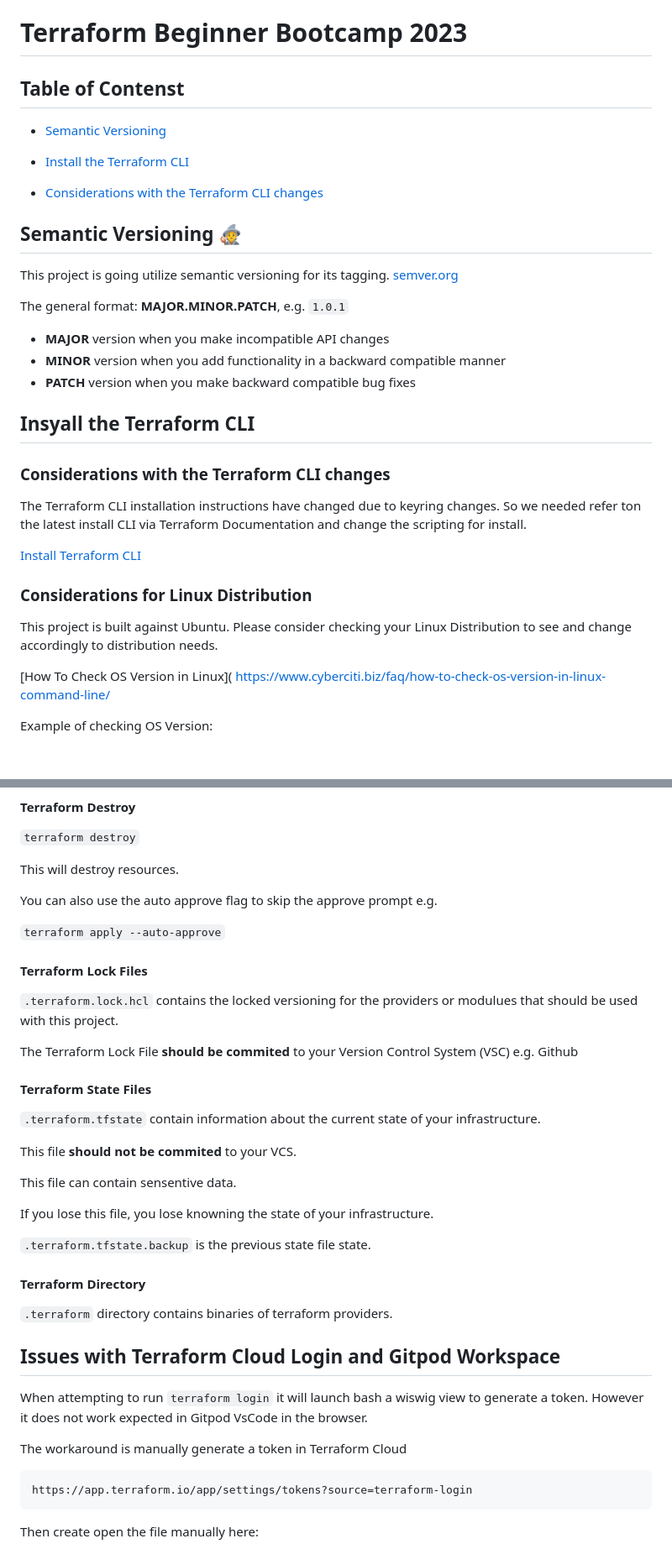
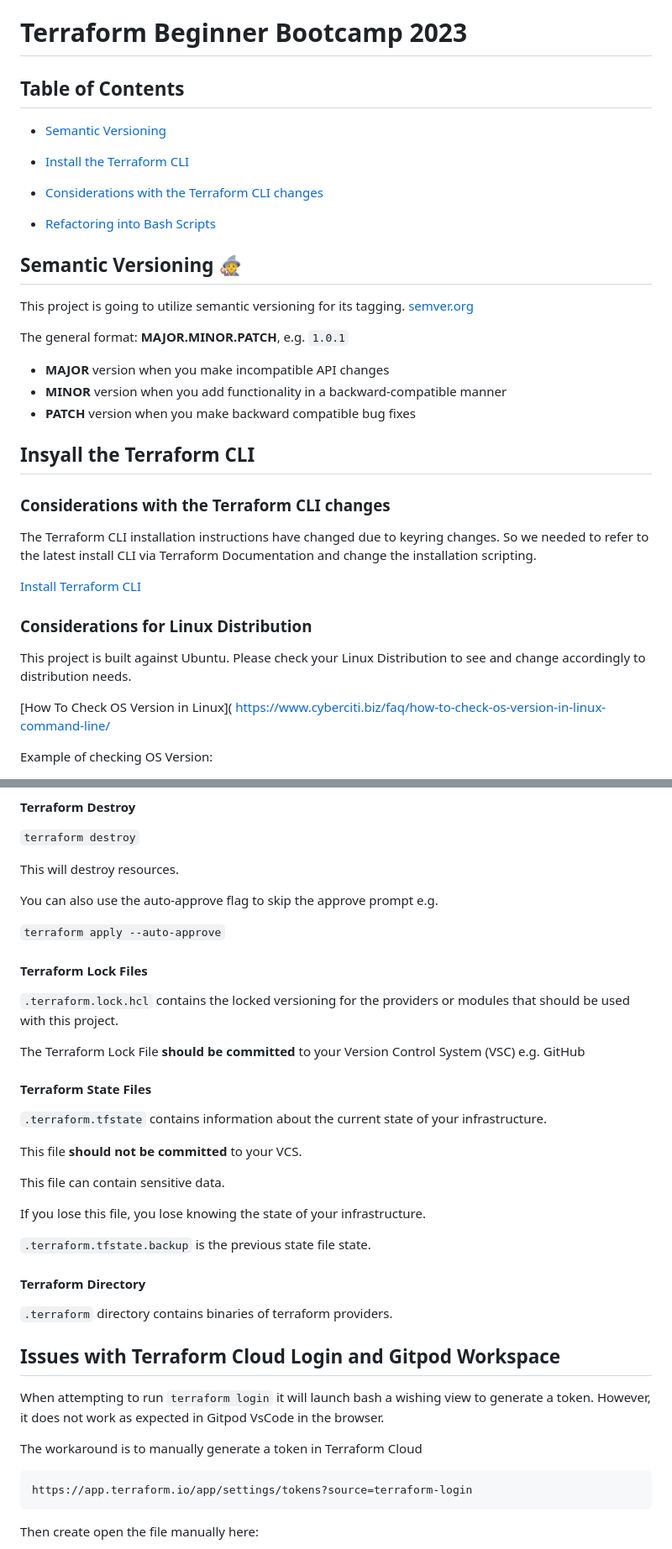
Before and after one commit to Svyatoslavpech/terraform-beginner-bootcamp-2023, a Markdown page: README.md, 2 parts joined by grey strips. Shown: that part at 84% size. Rendered like a GitHub page; blank space fills up the shorter version.

````diff
--- a/README.md
+++ b/README.md
@@ -1,6 +1,6 @@
 # Terraform Beginner Bootcamp 2023
 
-## Table of Contenst
+## Table of Contents
 
 - [Semantic Versioning](#semantic-versioning)
 
@@ -8,22 +8,24 @@
 
 - [Considerations with the Terraform CLI changes](#Considerations-with-the-terraform-cli-changes)
 
+- [Refactoring into Bash Scripts](#refactoring-into-bash-scripts)
+
 ## Semantic Versioning :mage:
 
-This project is going utilize semantic versioning for its tagging.
+This project is going to utilize semantic versioning for its tagging.
 [semver.org](https://semver.org/)
 
 The general format:
 **MAJOR.MINOR.PATCH**, e.g. `1.0.1`
 
 -  **MAJOR** version when you make incompatible API changes
--  **MINOR** version when you add functionality in a backward compatible manner
+-  **MINOR** version when you add functionality in a backward-compatible manner
 -  **PATCH** version when you make backward compatible bug fixes
 
 ## Insyall the Terraform CLI
 
 ### Considerations with the Terraform CLI changes
-The Terraform CLI installation instructions have changed due to  keyring changes. So we needed refer ton the latest install CLI  via Terraform Documentation and change the scripting for install.
+The Terraform CLI installation instructions have changed due to  keyring changes. So we needed to refer to the latest install CLI  via Terraform Documentation and change the installation scripting.
 
 [Install Terraform CLI](
 https://developer.hashicorp.com/terraform/tutorials/aws-get-started/install-cli)
@@ -31,7 +33,7 @@ https://developer.hashicorp.com/terraform/tutorials/aws-get-started/install-cli)
 ### Considerations for Linux Distribution
 
 This project is built against Ubuntu.
-Please consider checking your Linux Distribution to see and change accordingly to distribution needs.
+Please check your Linux Distribution to see and change accordingly to distribution needs.
 
 [How To Check OS Version in Linux](
 https://www.cyberciti.biz/faq/how-to-check-os-version-in-linux-command-line/
@@ -238,25 +240,25 @@ If we want to automatically approve an apply we can provide the auto approve fla
 
 This will destroy resources.
 
-You can also use the auto approve flag to skip the approve prompt e.g.
+You can also use the auto-approve flag to skip the approve prompt e.g.
 
 `terraform apply --auto-approve`
 
 #### Terraform Lock Files
 
-`.terraform.lock.hcl` contains the locked versioning for the providers or modulues that should be used with this project.
+`.terraform.lock.hcl` contains the locked versioning for the providers or modules that should be used with this project.
 
-The Terraform Lock File **should be commited** to your Version Control System (VSC) e.g. Github
+The Terraform Lock File **should be committed** to your Version Control System (VSC) e.g. GitHub
 
 #### Terraform State Files
 
-`.terraform.tfstate` contain information about the current state of your infrastructure.
+`.terraform.tfstate` contains information about the current state of your infrastructure.
 
-This file **should not be commited** to your VCS.
+This file **should not be committed** to your VCS.
 
-This file can contain sensentive data.
+This file can contain sensitive data.
 
-If you lose this file, you lose knowning the state of your infrastructure.
+If you lose this file, you lose knowing the state of your infrastructure.
 
 `.terraform.tfstate.backup` is the previous state file state.
 
@@ -266,9 +268,9 @@ If you lose this file, you lose knowning the state of your infrastructure.
 
 ## Issues with Terraform Cloud Login and Gitpod Workspace
 
-When attempting to run `terraform login` it will launch bash a wiswig view to generate a token. However it does not work expected in Gitpod VsCode in the browser.
+When attempting to run `terraform login` it will launch bash a wishing view to generate a token. However, it does not work as expected in Gitpod VsCode in the browser.
 
-The workaround is manually generate a token in Terraform Cloud
+The workaround is to manually generate a token in Terraform Cloud
 
 ```
 https://app.terraform.io/app/settings/tokens?source=terraform-login
````
Also changed, not shown: other parts of README.md (+22 -22 lines).
